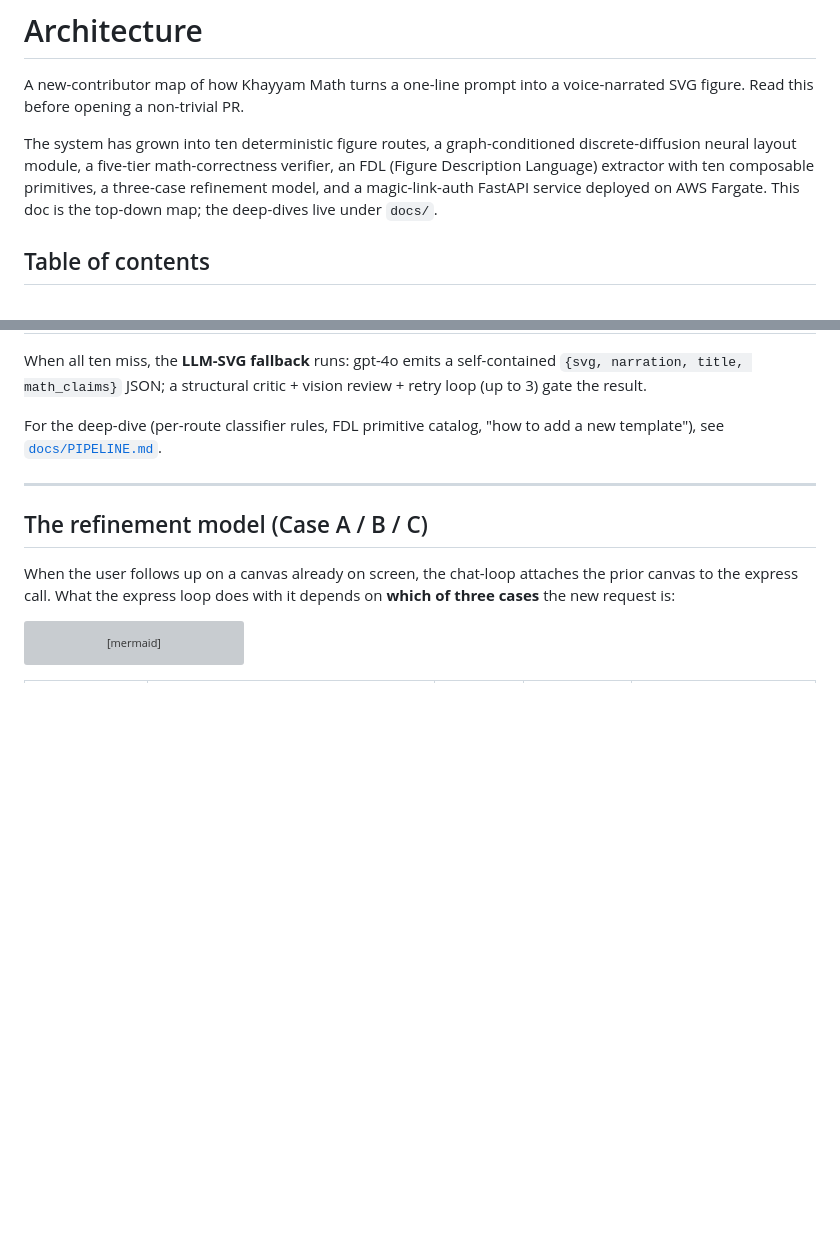
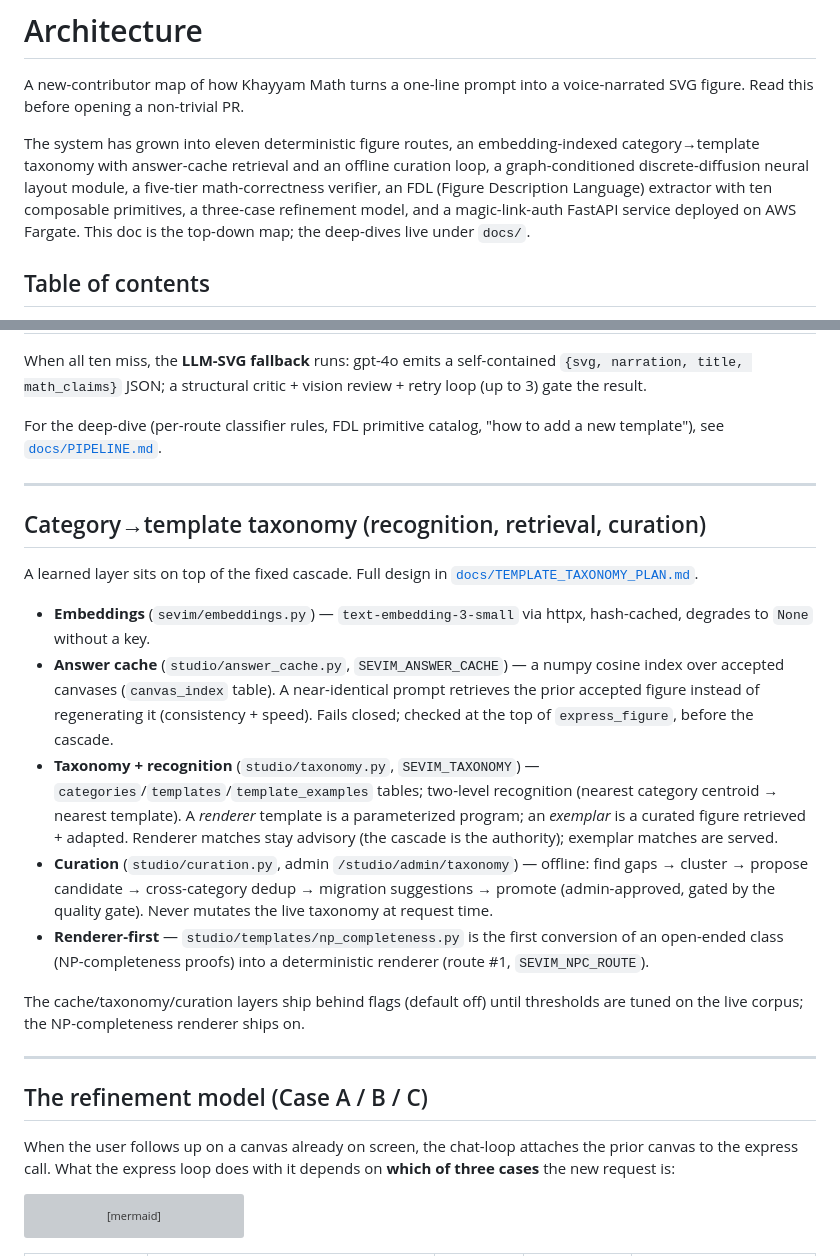
Before and after one commit to khayyam-math/khayyam-math, a Markdown page: ARCHITECTURE.md, 2 parts joined by grey strips. Drawn GitHub-style; blank space fills up the shorter version; grey boxes are pictures that could not be loaded.

```diff
--- a/ARCHITECTURE.md
+++ b/ARCHITECTURE.md
@@ -4,12 +4,14 @@ A new-contributor map of how Khayyam Math turns a one-line prompt
 into a voice-narrated SVG figure. Read this before opening a
 non-trivial PR.
 
-The system has grown into ten deterministic figure routes, a
-graph-conditioned discrete-diffusion neural layout module, a
-five-tier math-correctness verifier, an FDL (Figure Description
-Language) extractor with ten composable primitives, a three-case
-refinement model, and a magic-link-auth FastAPI service deployed
-on AWS Fargate. This doc is the top-down map; the deep-dives live
+The system has grown into eleven deterministic figure routes, an
+embedding-indexed category→template taxonomy with answer-cache
+retrieval and an offline curation loop, a graph-conditioned
+discrete-diffusion neural layout module, a five-tier math-correctness
+verifier, an FDL (Figure Description Language) extractor with ten
+composable primitives, a three-case refinement model, and a
+magic-link-auth FastAPI service deployed on AWS Fargate. This doc is
+the top-down map; the deep-dives live
 under `docs/`.
 
 ## Table of contents
@@ -221,6 +223,38 @@ the result.
 For the deep-dive (per-route classifier rules, FDL primitive
 catalog, "how to add a new template"), see
 [`docs/PIPELINE.md`](docs/PIPELINE.md).
+
+---
+
+## Category→template taxonomy (recognition, retrieval, curation)
+
+A learned layer sits on top of the fixed cascade. Full design in
+[`docs/TEMPLATE_TAXONOMY_PLAN.md`](docs/TEMPLATE_TAXONOMY_PLAN.md).
+
+- **Embeddings** (`sevim/embeddings.py`) — `text-embedding-3-small` via
+  httpx, hash-cached, degrades to `None` without a key.
+- **Answer cache** (`studio/answer_cache.py`, `SEVIM_ANSWER_CACHE`) —
+  a numpy cosine index over accepted canvases (`canvas_index` table).
+  A near-identical prompt retrieves the prior accepted figure instead
+  of regenerating it (consistency + speed). Fails closed; checked at
+  the top of `express_figure`, before the cascade.
+- **Taxonomy + recognition** (`studio/taxonomy.py`, `SEVIM_TAXONOMY`) —
+  `categories`/`templates`/`template_examples` tables; two-level
+  recognition (nearest category centroid → nearest template). A
+  *renderer* template is a parameterized program; an *exemplar* is a
+  curated figure retrieved + adapted. Renderer matches stay advisory
+  (the cascade is the authority); exemplar matches are served.
+- **Curation** (`studio/curation.py`, admin `/studio/admin/taxonomy`) —
+  offline: find gaps → cluster → propose candidate → cross-category
+  dedup → migration suggestions → promote (admin-approved, gated by the
+  quality gate). Never mutates the live taxonomy at request time.
+- **Renderer-first** — `studio/templates/np_completeness.py` is the
+  first conversion of an open-ended class (NP-completeness proofs) into
+  a deterministic renderer (route #1, `SEVIM_NPC_ROUTE`).
+
+The cache/taxonomy/curation layers ship behind flags (default off)
+until thresholds are tuned on the live corpus; the NP-completeness
+renderer ships on.
 
 ---
 
```
Also changed, not shown: README.md (+23 -12 lines).
